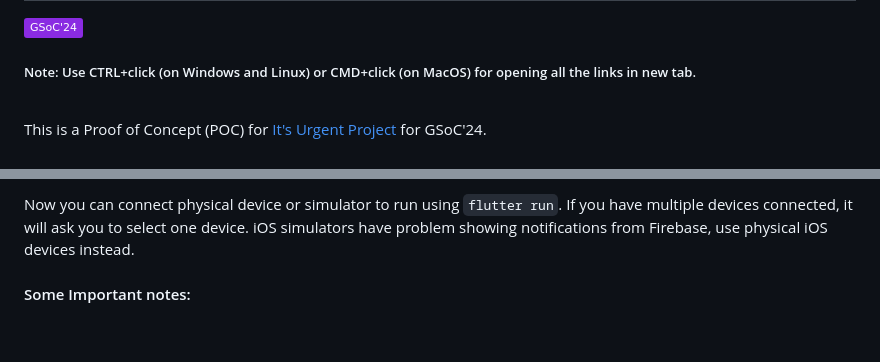
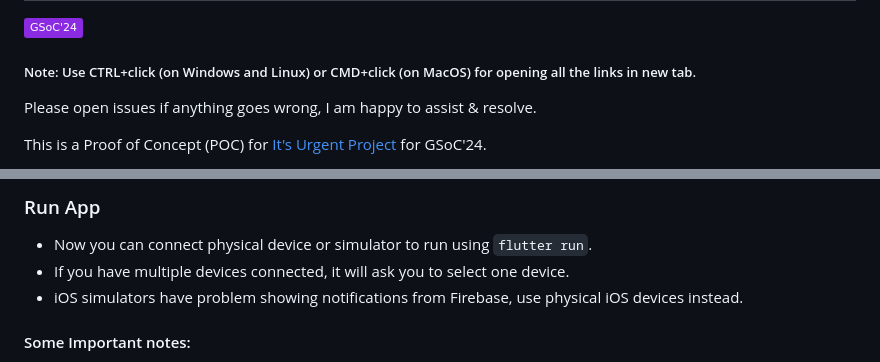
Before and after one commit to 0xharkirat/its_urgent_poc_public, a Markdown page: README.md, 2 parts joined by grey strips. Rendered like a GitHub page; badges without logos; blank space fills up the shorter version.

```diff
--- a/README.md
+++ b/README.md
@@ -2,6 +2,7 @@
 ![Static Badge](https://img.shields.io/badge/GSoC'24-8A2BE2)
 
 ##### Note: Use CTRL+click (on Windows and Linux) or CMD+click (on MacOS) for opening all the links in new tab.
+Please open issues if anything goes wrong, I am happy to assist & resolve.
 <br>
 
 This is a Proof of Concept (POC) for  [It's Urgent Project](https://ccextractor.org/public/gsoc/2024/itsurgent) for GSoC'24.
@@ -107,11 +110,10 @@ service cloud.firestore {
 
 
 
-
-
-Now you can connect physical device or simulator to run using `flutter run`.
-If you have multiple devices connected, it will ask you to select one device.
-iOS simulators have problem showing notifications from Firebase, use physical iOS devices instead.
+### Run App
+- Now you can connect physical device or simulator to run using `flutter run`.
+- If you have multiple devices connected, it will ask you to select one device.
+- iOS simulators have problem showing notifications from Firebase, use physical iOS devices instead.
 
 #### Some Important notes:
 - This project uses Kotlin 1.8.0, which is required for app_settings plugin.
```
Also changed, not shown: other parts of README.md (+4 -2 lines).
